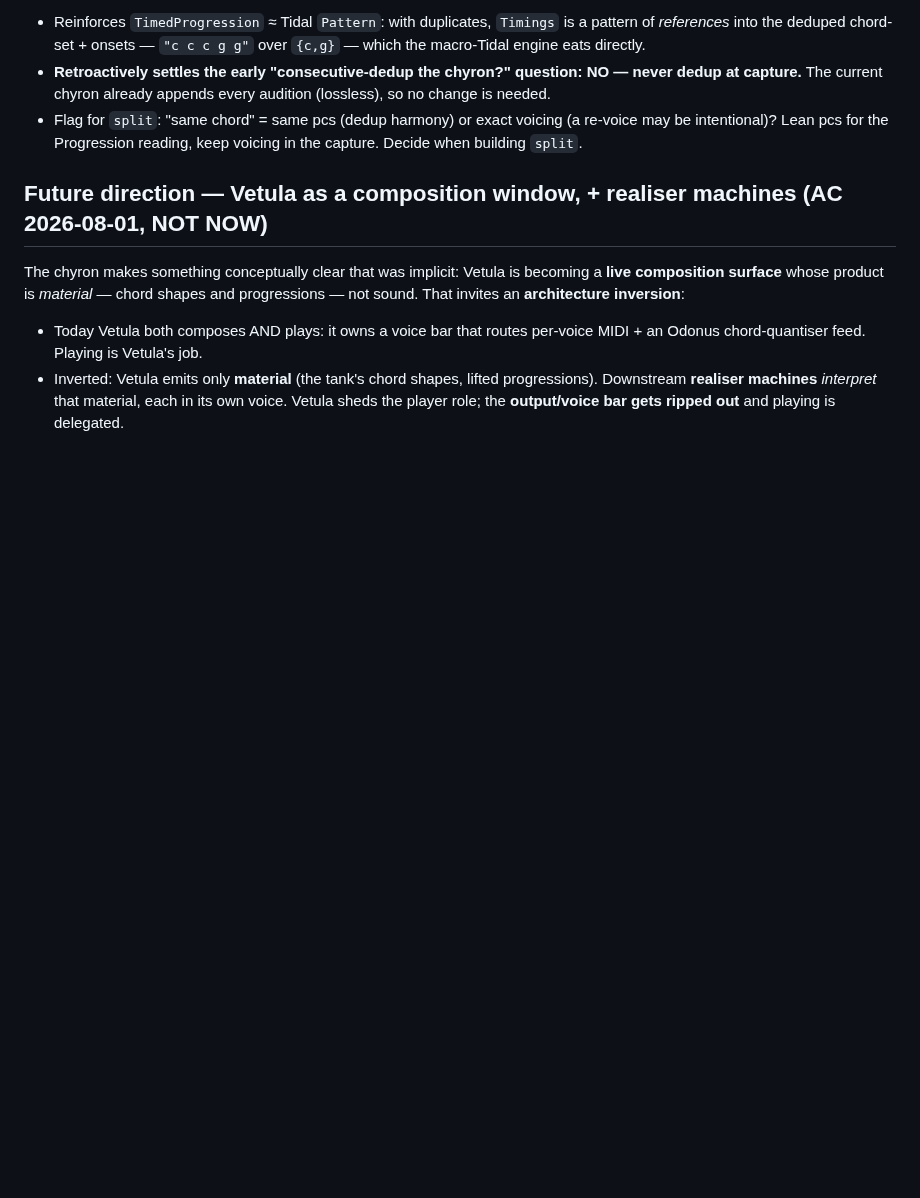
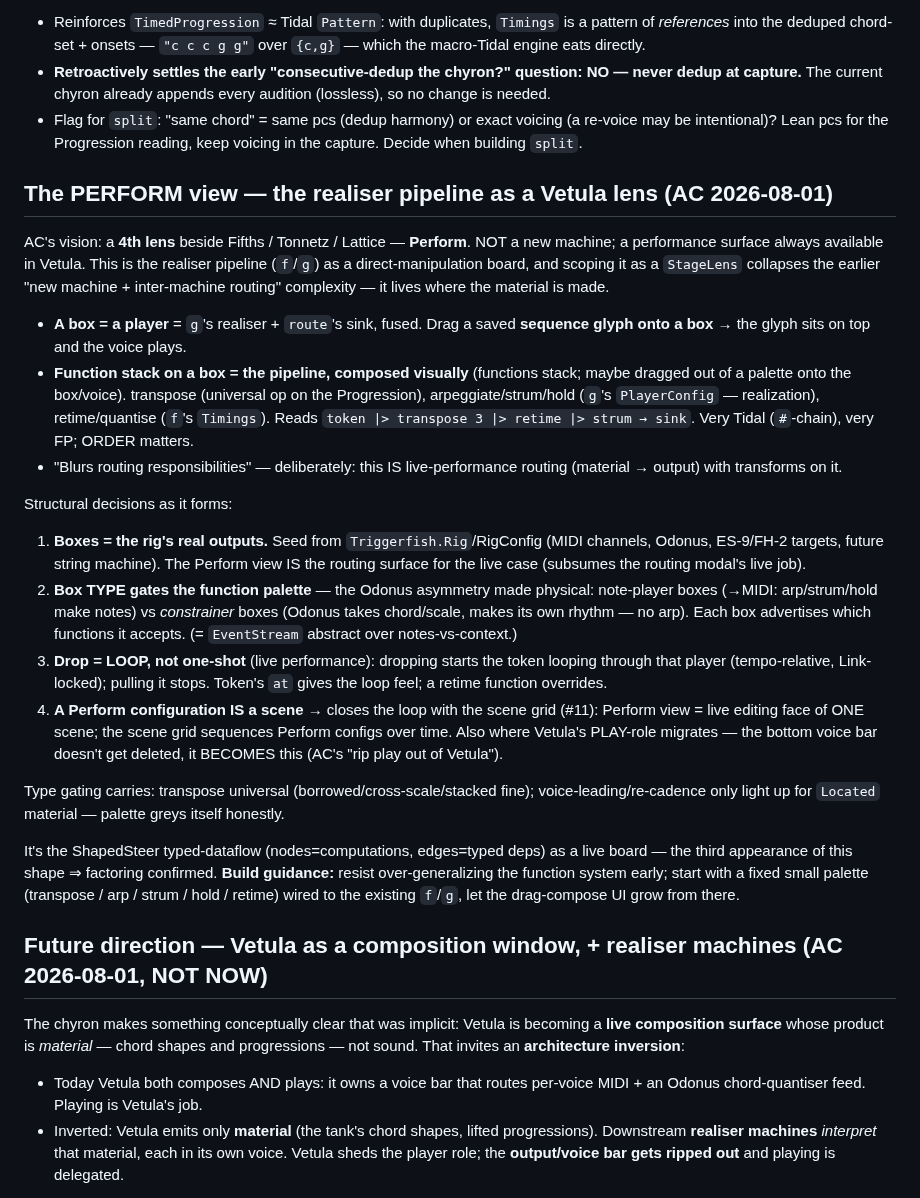
Before and after one commit to afcondon/triggerfish, a Markdown page: docs/DESIGN-vetula-chyron-redesign.md, the part around the change. GitHub-like rendering; blank space fills up the shorter version.

Commit message:
docs(vetula): the PERFORM view — realiser pipeline as a 4th Vetula lens
AC's vision: a Perform lens beside Fifths/Tonnetz/Lattice. Boxes = players
(g's realiser + route's sink); drag a saved sequence glyph onto a box → it plays;
function stacks (transpose/arp/strum/retime) compose the f/g pipeline visually
(very Tidal/FP, order matters). Not a new machine — a perf surface in Vetula.
Structural notes: boxes seed from Triggerfish.Rig outputs (it IS live routing);
box type gates the palette (Odonus constrainer vs MIDI note-player); drop=loop
(Link-locked); a Perform config IS a scene (closes loop with scene grid #11, and
absorbs Vetula's play-role from the voice bar). Build small fixed palette first.

Co-Authored-By: Claude Opus 4.8 <noreply@anthropic.com>
Claude-Session: https://claude.ai/code/session_019L73VToDb8daA1okt35M6g

```diff
--- a/docs/DESIGN-vetula-chyron-redesign.md
+++ b/docs/DESIGN-vetula-chyron-redesign.md
@@ -403,6 +403,51 @@ pattern, not just change-points (bank a comp, apply to new harmony).
   re-voice may be intentional)? Lean pcs for the Progression reading, keep
   voicing in the capture. Decide when building `split`.
 
+## The PERFORM view — the realiser pipeline as a Vetula lens (AC 2026-08-01)
+
+AC's vision: a **4th lens** beside Fifths / Tonnetz / Lattice — **Perform**. NOT a
+new machine; a performance surface always available in Vetula. This is the
+realiser pipeline (`f`/`g`) as a direct-manipulation board, and scoping it as a
+`StageLens` collapses the earlier "new machine + inter-machine routing"
+complexity — it lives where the material is made.
+
+- **A box = a player** = `g`'s realiser + `route`'s sink, fused. Drag a saved
+  **sequence glyph onto a box** → the glyph sits on top and the voice plays.
+- **Function stack on a box = the pipeline, composed visually** (functions stack;
+  maybe dragged out of a palette onto the box/voice). transpose (universal op on
+  the Progression), arpeggiate/strum/hold (`g`'s `PlayerConfig` — realization),
+  retime/quantise (`f`'s `Timings`). Reads `token |> transpose 3 |> retime |>
+  strum → sink`. Very Tidal (`#`-chain), very FP; ORDER matters.
+- "Blurs routing responsibilities" — deliberately: this IS live-performance
+  routing (material → output) with transforms on it.
+
+Structural decisions as it forms:
+1. **Boxes = the rig's real outputs.** Seed from `Triggerfish.Rig`/RigConfig
+   (MIDI channels, Odonus, ES-9/FH-2 targets, future string machine). The Perform
+   view IS the routing surface for the live case (subsumes the routing modal's
+   live job).
+2. **Box TYPE gates the function palette** — the Odonus asymmetry made physical:
+   note-player boxes (→MIDI: arp/strum/hold make notes) vs *constrainer* boxes
+   (Odonus takes chord/scale, makes its own rhythm — no arp). Each box advertises
+   which functions it accepts. (= `EventStream` abstract over notes-vs-context.)
+3. **Drop = LOOP, not one-shot** (live performance): dropping starts the token
+   looping through that player (tempo-relative, Link-locked); pulling it stops.
+   Token's `at` gives the loop feel; a retime function overrides.
+4. **A Perform configuration IS a scene** → closes the loop with the scene grid
+   (#11): Perform view = live editing face of ONE scene; the scene grid sequences
+   Perform configs over time. Also where Vetula's PLAY-role migrates — the bottom
+   voice bar doesn't get deleted, it BECOMES this (AC's "rip play out of Vetula").
+
+Type gating carries: transpose universal (borrowed/cross-scale/stacked fine);
+voice-leading/re-cadence only light up for `Located` material — palette greys
+itself honestly.
+
+It's the ShapedSteer typed-dataflow (nodes=computations, edges=typed deps) as a
+live board — the third appearance of this shape ⇒ factoring confirmed. **Build
+guidance:** resist over-generalizing the function system early; start with a
+fixed small palette (transpose / arp / strum / hold / retime) wired to the
+existing `f`/`g`, let the drag-compose UI grow from there.
+
 ## Future direction — Vetula as a composition window, + realiser machines (AC 2026-08-01, NOT NOW)
 
 The chyron makes something conceptually clear that was implicit: Vetula is
```
